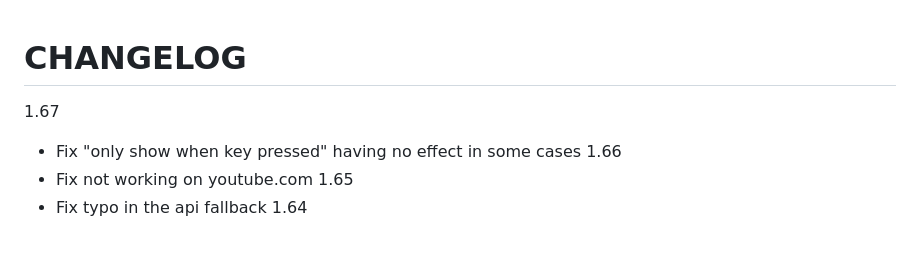
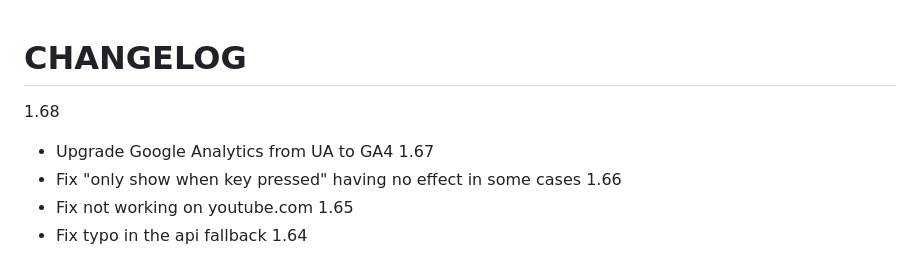
Before and after one commit to artemave/translate_onhover, a Markdown page: CHANGELOG.md, the part around the change. Drawn GitHub-style.

Commit message:
Update changelog

```diff
--- a/CHANGELOG.md
+++ b/CHANGELOG.md
@@ -1,5 +1,7 @@
 # CHANGELOG
 
+1.68
+  * Upgrade Google Analytics from UA to GA4
 1.67
   * Fix "only show when key pressed" having no effect in some cases
 1.66
```
